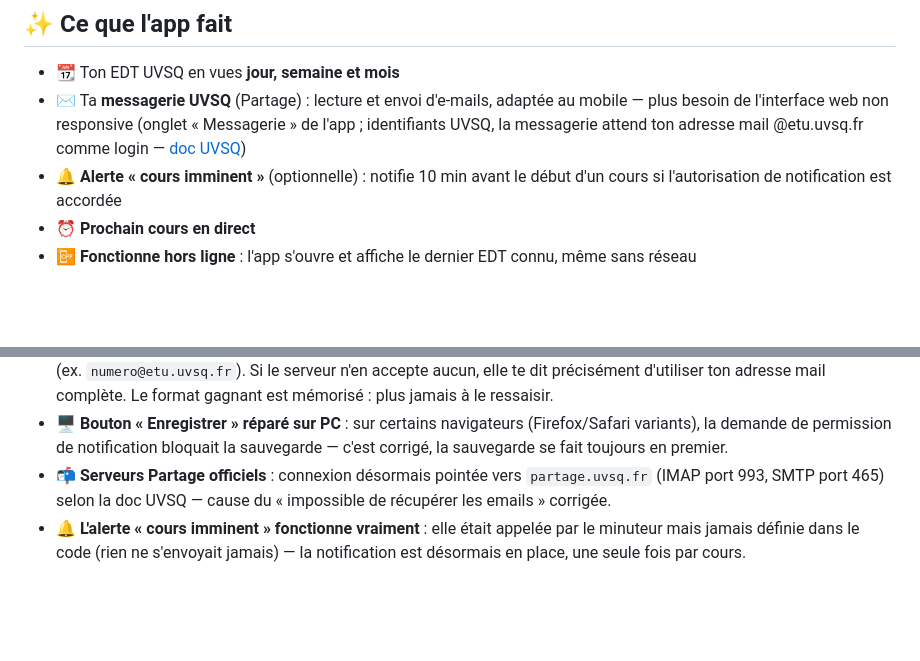
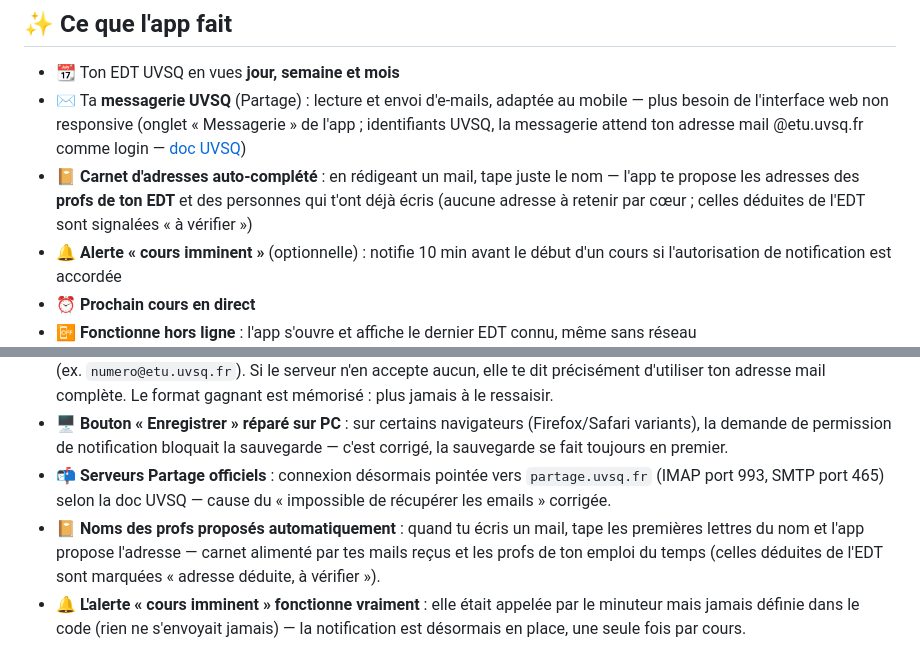
Before and after one commit to TRADERS6/uvsq-project-, a Markdown page: README.md, 2 parts joined by grey strips. Rendered like a GitHub page; blank space fills up the shorter version.

Commit message:
README : documente le carnet d'adresses auto-complété (profs de l'EDT + mails reçus)
En rédaction, un datalist propose les adresses au fil des lettres tapées :
les adresses fiables viennent des mails reçus, celles des profs sont
déduites de l'emploi du temps et signalées « à vérifier ».

```diff
--- a/README.md
+++ b/README.md
@@ -45,6 +45,7 @@ Un vrai widget d'écran d'accueil iOS via l'app gratuite **Scriptable** :
 
 - 📆 Ton EDT UVSQ en vues **jour, semaine et mois**
 - ✉️ Ta **messagerie UVSQ** (Partage) : lecture et envoi d'e-mails, adaptée au mobile — plus besoin de l'interface web non responsive (onglet « Messagerie » de l'app ; identifiants UVSQ, la messagerie attend ton adresse mail @etu.uvsq.fr comme login — [doc UVSQ](https://www.uvsq.fr/comment-consulter-vos-messages))
+- 📔 **Carnet d'adresses auto-complété** : en rédigeant un mail, tape juste le nom — l'app te propose les adresses des **profs de ton EDT** et des personnes qui t'ont déjà écris (aucune adresse à retenir par cœur ; celles déduites de l'EDT sont signalées « à vérifier »)
 - 🔔 **Alerte « cours imminent »** (optionnelle) : notifie 10 min avant le début d'un cours si l'autorisation de notification est accordée
 - ⏰ **Prochain cours en direct**
 - 📴 **Fonctionne hors ligne** : l'app s'ouvre et affiche le dernier EDT connu, même sans réseau
@@ -60,6 +61,7 @@ Un vrai widget d'écran d'accueil iOS via l'app gratuite **Scriptable** :
 - 🧭 **Connexion simplifiée** : entre ton numéro étudiant seul, l'app essaie automatiquement les formats d'adresse UVSQ (ex. `numero@etu.uvsq.fr`). Si le serveur n'en accepte aucun, elle te dit précisément d'utiliser ton adresse mail complète. Le format gagnant est mémorisé : plus jamais à le ressaisir.
 - 🖥️ **Bouton « Enregistrer » réparé sur PC** : sur certains navigateurs (Firefox/Safari variants), la demande de permission de notification bloquait la sauvegarde — c'est corrigé, la sauvegarde se fait toujours en premier.
 - 📬 **Serveurs Partage officiels** : connexion désormais pointée vers `partage.uvsq.fr` (IMAP port 993, SMTP port 465) selon la doc UVSQ — cause du « impossible de récupérer les emails » corrigée.
+- 📔 **Noms des profs proposés automatiquement** : quand tu écris un mail, tape les premières lettres du nom et l'app propose l'adresse — carnet alimenté par tes mails reçus et les profs de ton emploi du temps (celles déduites de l'EDT sont marquées « adresse déduite, à vérifier »).
 - 🔔 **L'alerte « cours imminent » fonctionne vraiment** : elle était appelée par le minuteur mais jamais définie dans le code (rien ne s'envoyait jamais) — la notification est désormais en place, une seule fois par cours.
 
 ## 🔐 Confidentialité
```
